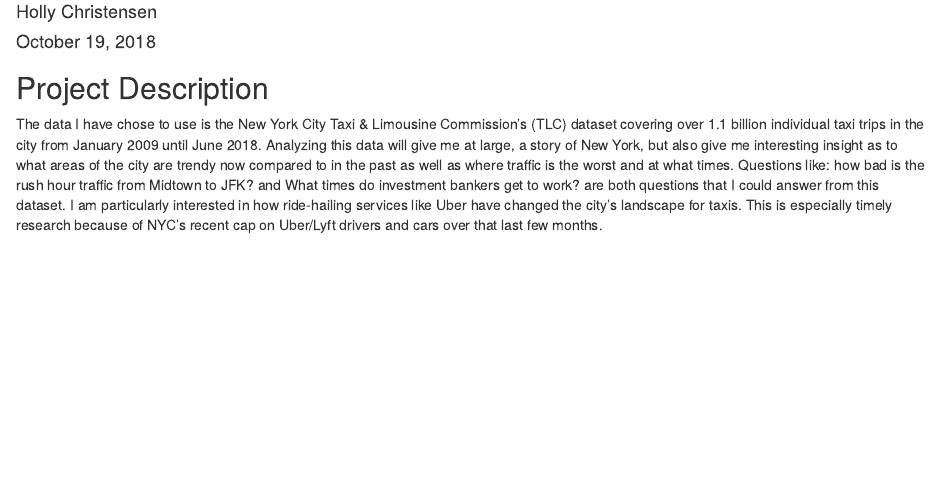
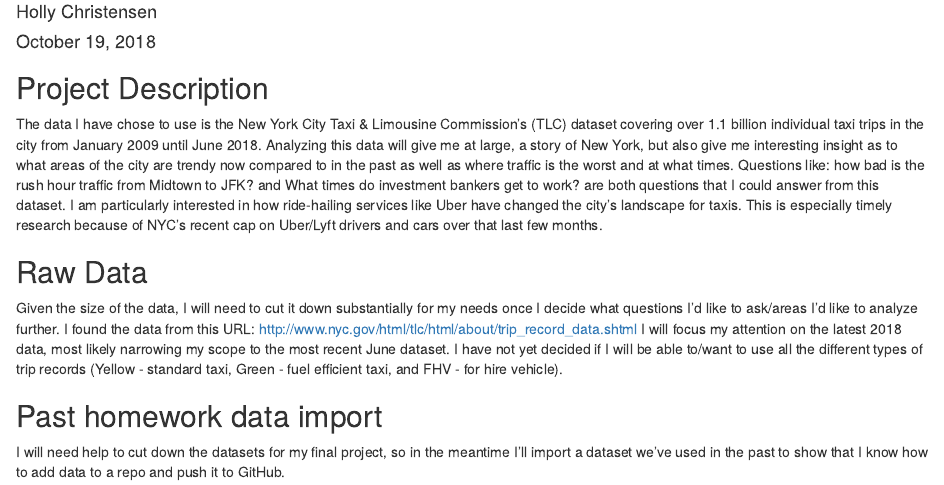
Before and after one commit to hollyc2019/finalproject, an R Markdown document (FinalProject.Rmd): the page in a window 1100 px wide, from 70 px down. Rendered offline with R 4.5, knitr and Pandoc, with nearby package versions; some code elsewhere in the file could not run offline.

Commit message:
data insert

````diff
--- a/FinalProject.Rmd
+++ b/FinalProject.Rmd
@@ -16,3 +16,16 @@ read.csv("June2018Yellow.csv")
 ## Project Description
 
 The data I have chose to use is the New York City Taxi & Limousine Commission’s (TLC) dataset covering over 1.1 billion individual taxi trips in the city from January 2009 until June 2018. Analyzing this data will give me at large, a story of New York, but also give me interesting insight as to what areas of the city are trendy now compared to in the past as well as where traffic is the worst and at what times. Questions like: how bad is the rush hour traffic from Midtown to JFK? and What times do investment bankers get to work? are both questions that I could answer from this dataset. I am particularly interested in how ride-hailing services like Uber have changed the city’s landscape for taxis. This is especially timely research because of NYC’s recent cap on Uber/Lyft drivers and cars over that last few months.
+
+## Raw Data
+
+Given the size of the data, I will need to cut it down substantially for my needs once I decide what questions I'd like to ask/areas I'd like to analyze further. I found the data from this URL: http://www.nyc.gov/html/tlc/html/about/trip_record_data.shtml
+I will focus my attention on the latest 2018 data, most likely narrowing my scope to the most recent June dataset. I have not yet decided if I will be able to/want to use all the different types of trip records (Yellow - standard taxi, Green - fuel efficient taxi, and FHV - for hire vehicle).
+
+## Past homework data import
+
+I will need help to cut down the datasets for my final project, so in the meantime I'll import a dataset we've used in the past to show that I know how to add data to a repo and push it to GitHub.
+
+```{r}
+
+```
````
